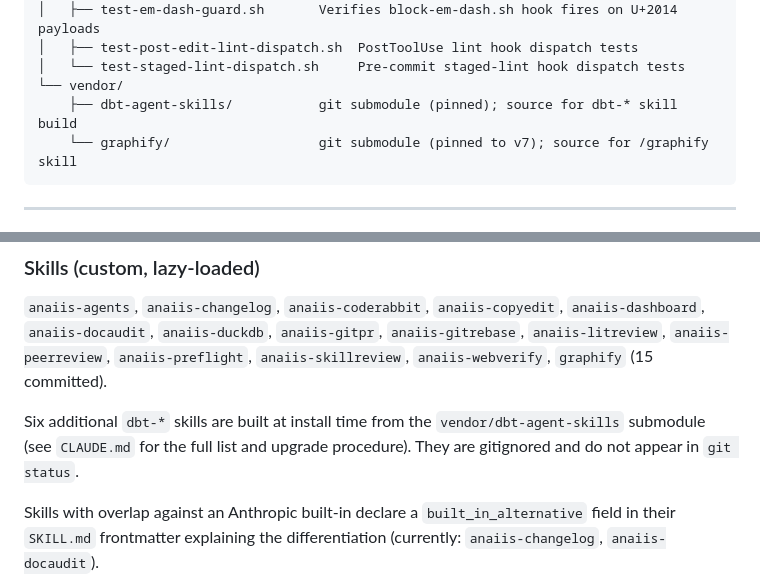
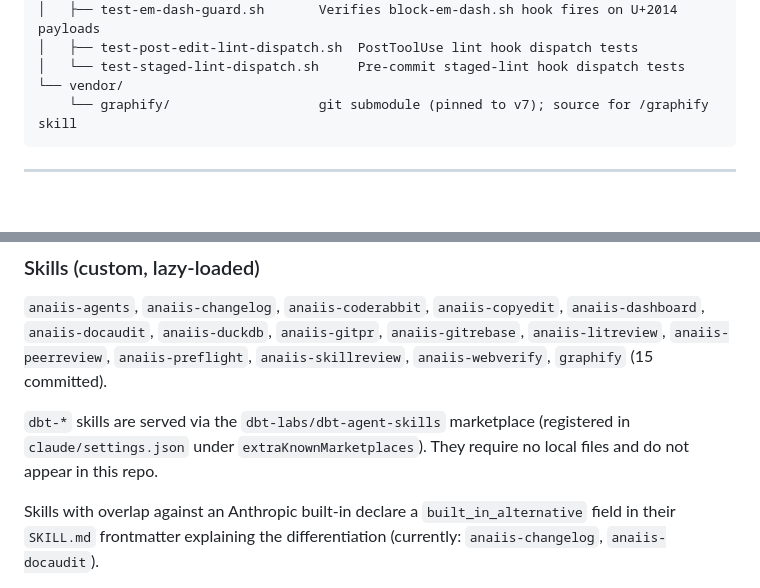
Before and after one commit to datasci-iopsy/.dotfiles, a Markdown page: README.md, 2 parts joined by grey strips. Rendered like a GitHub page; blank space fills up the shorter version.

Commit message:
Fix stale dbt-agent-skills submodule references in README
dbt skills are marketplace-delivered, not built from a local submodule.
Remove the vendor/dbt-agent-skills directory tree entry and update the
skills section to match what claude/CLAUDE.md already says correctly.

Co-Authored-By: Claude Sonnet 4.6 <noreply@anthropic.com>

````diff
--- a/README.md
+++ b/README.md
@@ -71,7 +71,6 @@ anaiis-dotfiles/
 │   ├── test-post-edit-lint-dispatch.sh  PostToolUse lint hook dispatch tests
 │   └── test-staged-lint-dispatch.sh     Pre-commit staged-lint hook dispatch tests
 └── vendor/
-    ├── dbt-agent-skills/           git submodule (pinned); source for dbt-* skill build
     └── graphify/                   git submodule (pinned to v7); source for /graphify skill
 ```
 
@@ -184,7 +183,7 @@ Each session writes a JSONL ledger to `~/.claude/anaiis-coderabbit/runs/<branch>
 
 `anaiis-agents`, `anaiis-changelog`, `anaiis-coderabbit`, `anaiis-copyedit`, `anaiis-dashboard`, `anaiis-docaudit`, `anaiis-duckdb`, `anaiis-gitpr`, `anaiis-gitrebase`, `anaiis-litreview`, `anaiis-peerreview`, `anaiis-preflight`, `anaiis-skillreview`, `anaiis-webverify`, `graphify` (15 committed).
 
-Six additional `dbt-*` skills are built at install time from the `vendor/dbt-agent-skills` submodule (see `CLAUDE.md` for the full list and upgrade procedure). They are gitignored and do not appear in `git status`.
+`dbt-*` skills are served via the `dbt-labs/dbt-agent-skills` marketplace (registered in `claude/settings.json` under `extraKnownMarketplaces`). They require no local files and do not appear in this repo.
 
 Skills with overlap against an Anthropic built-in declare a `built_in_alternative` field in their `SKILL.md` frontmatter explaining the differentiation (currently: `anaiis-changelog`, `anaiis-docaudit`).
 
````
